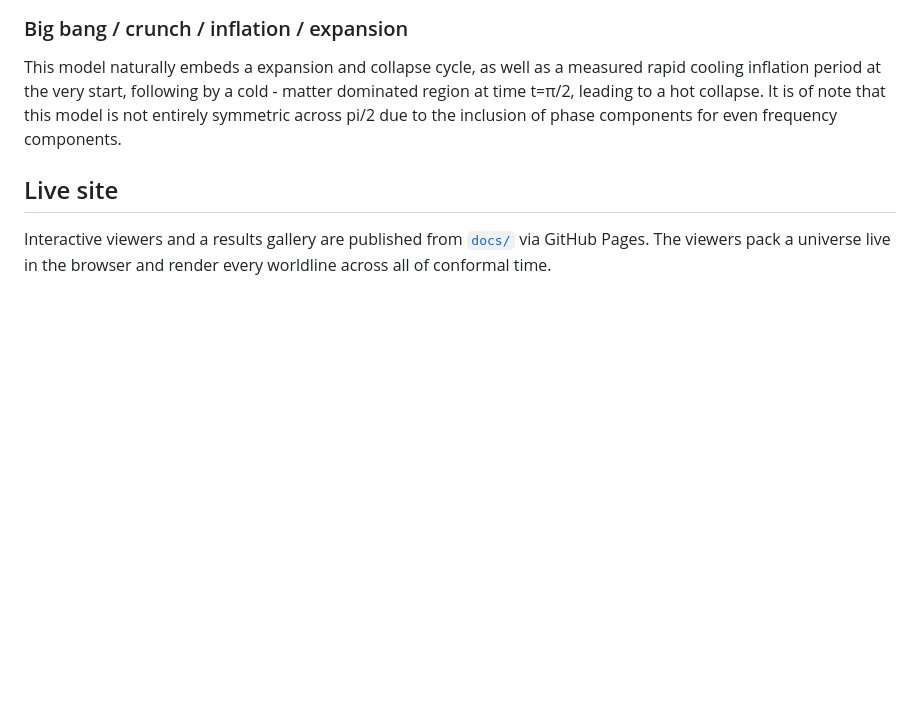
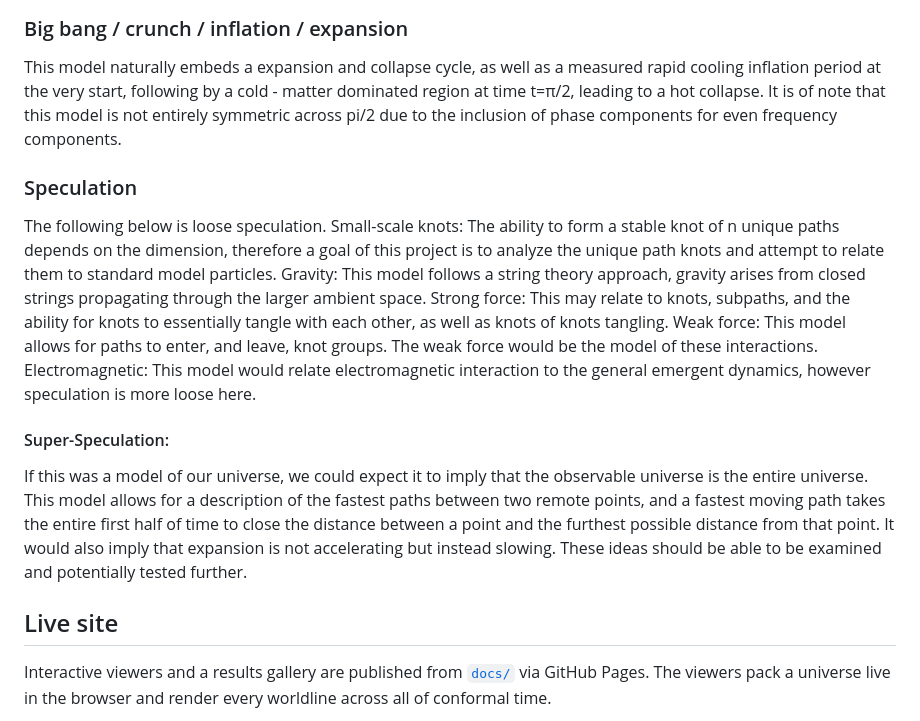
Before and after one commit to universe-analysis/universe-generator, a Markdown page: README.md, the part around the change. Drawn GitHub-style; blank space fills up the shorter version.

Commit message:
Update README.md
speculation

```diff
--- a/README.md
+++ b/README.md
@@ -52,6 +52,17 @@ A single unique group consists of a potentially infinite number of subpaths - pa
 ### Big bang / crunch / inflation / expansion
 This model naturally embeds a expansion and collapse cycle, as well as a measured rapid cooling inflation period at the very start, following by a cold - matter dominated region at time t=π/2, leading to a hot collapse. It is of note that this model is not entirely symmetric across pi/2 due to the inclusion of phase components for even frequency components.
 
+### Speculation
+The following below is loose speculation.
+Small-scale knots: The ability to form a stable knot of n unique paths depends on the dimension, therefore a goal of this project is to analyze the unique path knots and attempt to relate them to standard model particles.
+Gravity: This model follows a string theory approach, gravity arises from closed strings propagating through the larger ambient space.
+Strong force: This may relate to knots, subpaths, and the ability for knots to essentially tangle with each other, as well as knots of knots tangling.
+Weak force: This model allows for paths to enter, and leave, knot groups. The weak force would be the model of these interactions.
+Electromagnetic: This model would relate electromagnetic interaction to the general emergent dynamics, however speculation is more loose here.
+
+#### Super-Speculation:
+If this was a model of our universe, we could expect it to imply that the observable universe is the entire universe. This model allows for a description of the fastest paths between two remote points, and a fastest moving path takes the entire first half of time to close the distance between a point and the furthest possible distance from that point. It would also imply that expansion is not accelerating but instead slowing. These ideas should be able to be examined and potentially tested further.
+
 ## Live site
 
 Interactive viewers and a results gallery are published from [`docs/`](docs/) via
```
